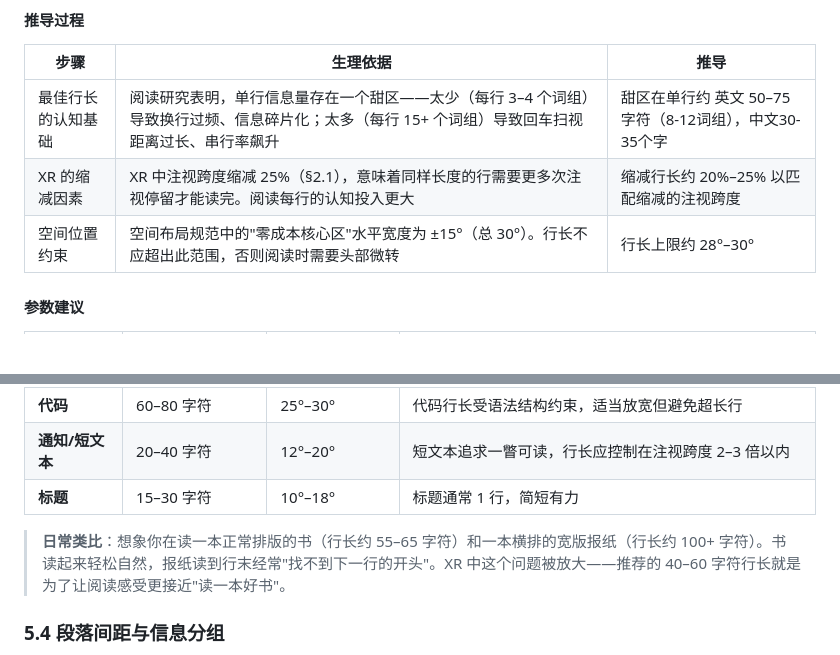
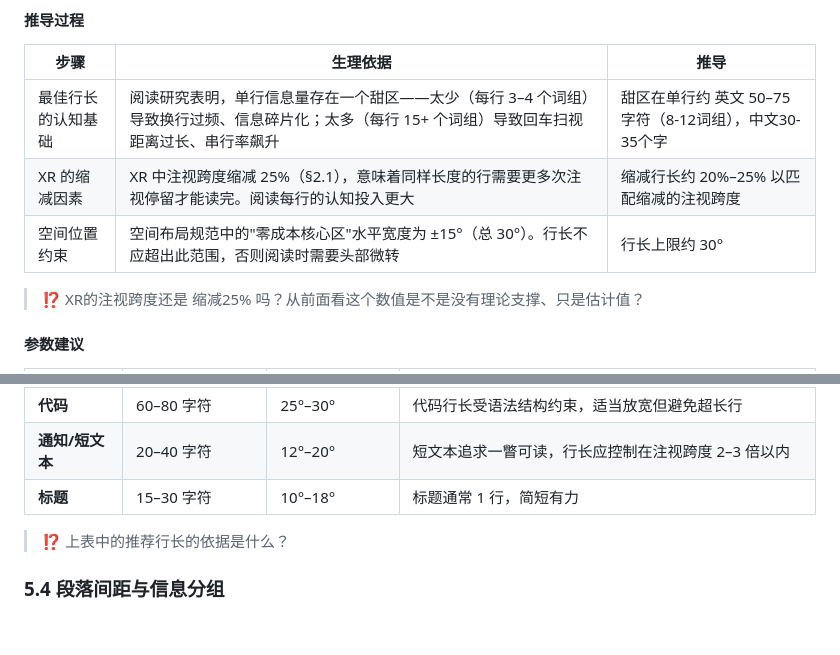
Before and after one commit to Ssssure/XRDesignInvestigation, a Markdown page: xr-typography-and-dynamic-layout/README.md, 2 parts joined by grey strips. Rendered like a GitHub page; blank space fills up the shorter version.

```diff
--- a/xr-typography-and-dynamic-layout/README.md
+++ b/xr-typography-and-dynamic-layout/README.md
@@ -756,7 +756,9 @@ XR 中的字号以**视角度**为基准，确保文字在任何深度和设备
 |---|---|---|
 | 最佳行长的认知基础 | 阅读研究表明，单行信息量存在一个甜区——太少（每行 3–4 个词组）导致换行过频、信息碎片化；太多（每行 15+ 个词组）导致回车扫视距离过长、串行率飙升 | 甜区在单行约 英文 50–75 字符（8-12词组），中文30-35个字 |
 | XR 的缩减因素 | XR 中注视跨度缩减 25%（§2.1），意味着同样长度的行需要更多次注视停留才能读完。阅读每行的认知投入更大 | 缩减行长约 20%–25% 以匹配缩减的注视跨度 |
-| 空间位置约束 | 空间布局规范中的"零成本核心区"水平宽度为 ±15°（总 30°）。行长不应超出此范围，否则阅读时需要头部微转 | 行长上限约 28°–30° |
+| 空间位置约束 | 空间布局规范中的"零成本核心区"水平宽度为 ±15°（总 30°）。行长不应超出此范围，否则阅读时需要头部微转 | 行长上限约 30° |
+
+> ⁉️ XR的注视跨度还是 缩减25% 吗？从前面看这个数值是不是没有理论支撑、只是估计值？
 
 #### 参数建议
 
@@ -768,7 +770,7 @@ XR 中的字号以**视角度**为基准，确保文字在任何深度和设备
 | **通知/短文本** | 20–40 字符 | 12°–20° | 短文本追求一瞥可读，行长应控制在注视跨度 2–3 倍以内 |
 | **标题** | 15–30 字符 | 10°–18° | 标题通常 1 行，简短有力 |
 
-> **日常类比**：想象你在读一本正常排版的书（行长约 55–65 字符）和一本横排的宽版报纸（行长约 100+ 字符）。书读起来轻松自然，报纸读到行末经常"找不到下一行的开头"。XR 中这个问题被放大——推荐的 40–60 字符行长就是为了让阅读感受更接近"读一本好书"。
+> ⁉️ 上表中的推荐行长的依据是什么？
 
 ### 5.4 段落间距与信息分组
 
```
